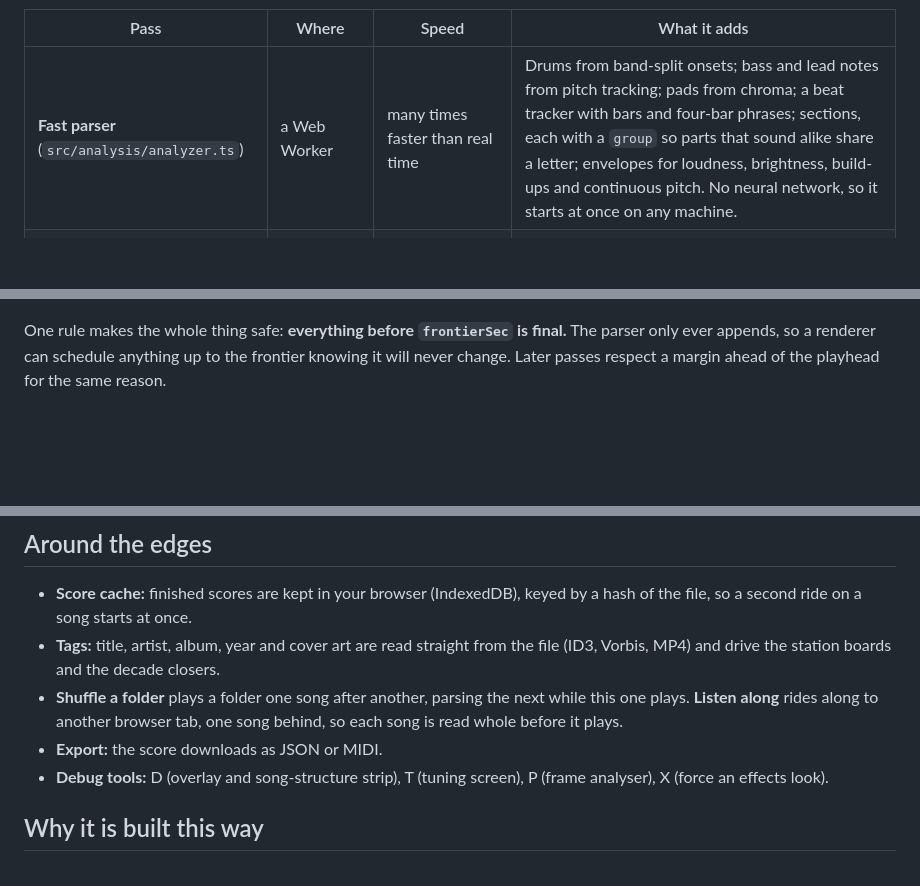
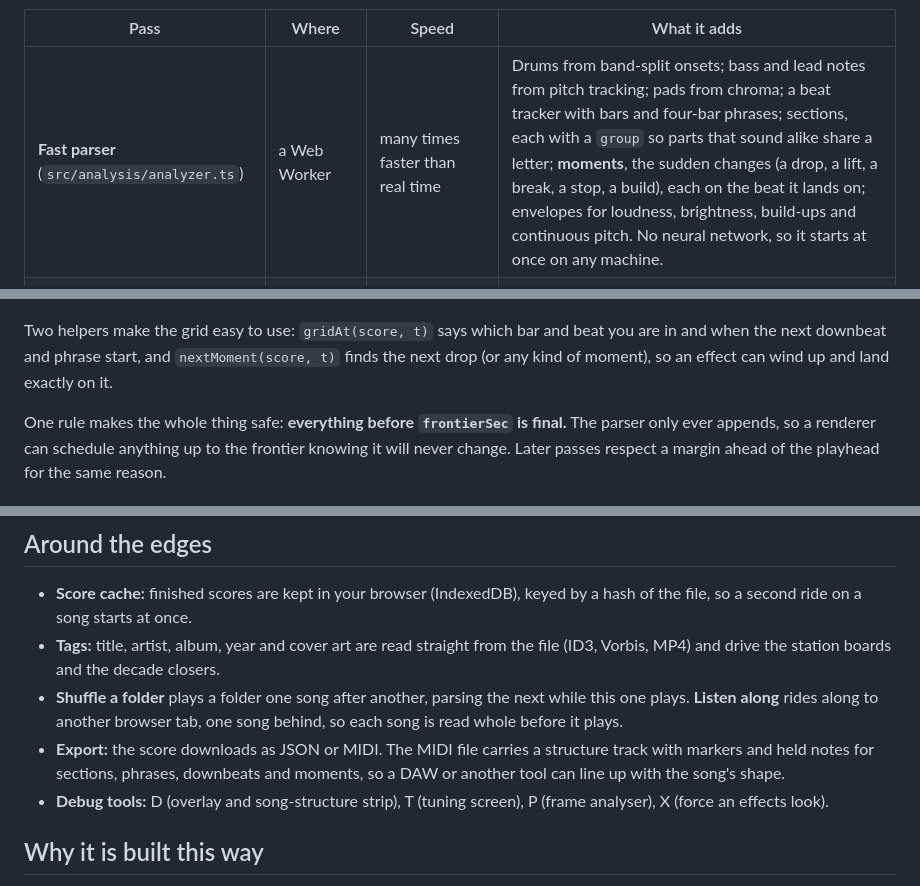
Before and after one commit to FrunkQ/gondryator, a Markdown page: docs/TECHNOLOGY.md, 3 parts joined by grey strips. Rendered like a GitHub page; blank space fills up the shorter version.

````diff
--- a/docs/TECHNOLOGY.md
+++ b/docs/TECHNOLOGY.md
@@ -74,7 +75,7 @@ flowchart TB
 
 | Pass | Where | Speed | What it adds |
 |---|---|---|---|
-| **Fast parser** (`src/analysis/analyzer.ts`) | a Web Worker | many times faster than real time | Drums from band-split onsets; bass and lead notes from pitch tracking; pads from chroma; a beat tracker with bars and four-bar phrases; sections, each with a `group` so parts that sound alike share a letter; envelopes for loudness, brightness, build-ups and continuous pitch. No neural network, so it starts at once on any machine. |
+| **Fast parser** (`src/analysis/analyzer.ts`) | a Web Worker | many times faster than real time | Drums from band-split onsets; bass and lead notes from pitch tracking; pads from chroma; a beat tracker with bars and four-bar phrases; sections, each with a `group` so parts that sound alike share a letter; **moments**, the sudden changes (a drop, a lift, a break, a stop, a build), each on the beat it lands on; envelopes for loudness, brightness, build-ups and continuous pitch. No neural network, so it starts at once on any machine. |
 | **Auto-tune** (`src/analysis/autotune.ts`) | its own worker, after the first full parse | in the background | No answer key: it scores parses on what good parses of real music look like (a steady beat, drums on the grid, a plausible number of hits per bar, a melody that moves in steps) and keeps the best settings. They are saved for that song and applied to the rest of the same ride. |
 | **Deep listen** (`src/analysis/deep.ts`) | its own worker, after the first full parse | depends on the machine; skipped on phones | Spotify's Basic Pitch model transcribes the notes far more precisely than the fast parser. It runs in windows; each window is spliced in only when it is comfortably ahead of the playhead. |
 
@@ -117,6 +119,8 @@ classDiagram
     Score --> Event
     Score --> Envelopes
 ```
+
+Two helpers make the grid easy to use: `gridAt(score, t)` says which bar and beat you are in and when the next downbeat and phrase start, and `nextMoment(score, t)` finds the next drop (or any kind of moment), so an effect can wind up and land exactly on it.
 
 One rule makes the whole thing safe: **everything before `frontierSec` is final.** The parser only ever appends, so a renderer can schedule anything up to the frontier knowing it will never change. Later passes respect a margin ahead of the playhead for the same reason.
 
@@ -165,7 +169,7 @@ The train and the starship are scheduled scenery. The non-Gondry view is a diffe
 - **Score cache:** finished scores are kept in your browser (IndexedDB), keyed by a hash of the file, so a second ride on a song starts at once.
 - **Tags:** title, artist, album, year and cover art are read straight from the file (ID3, Vorbis, MP4) and drive the station boards and the decade closers.
 - **Shuffle a folder** plays a folder one song after another, parsing the next while this one plays. **Listen along** rides along to another browser tab, one song behind, so each song is read whole before it plays.
-- **Export:** the score downloads as JSON or MIDI.
+- **Export:** the score downloads as JSON or MIDI. The MIDI file carries a structure track with markers and held notes for sections, phrases, downbeats and moments, so a DAW or another tool can line up with the song's shape.
 - **Debug tools:** D (overlay and song-structure strip), T (tuning screen), P (frame analyser), X (force an effects look).
 
 ## Why it is built this way
````
Also changed, not shown: other parts of docs/TECHNOLOGY.md (+4 -2 lines), AGENTS.md (+12 -0 lines), docs/VISUALISER.md (+4 -2 lines).
